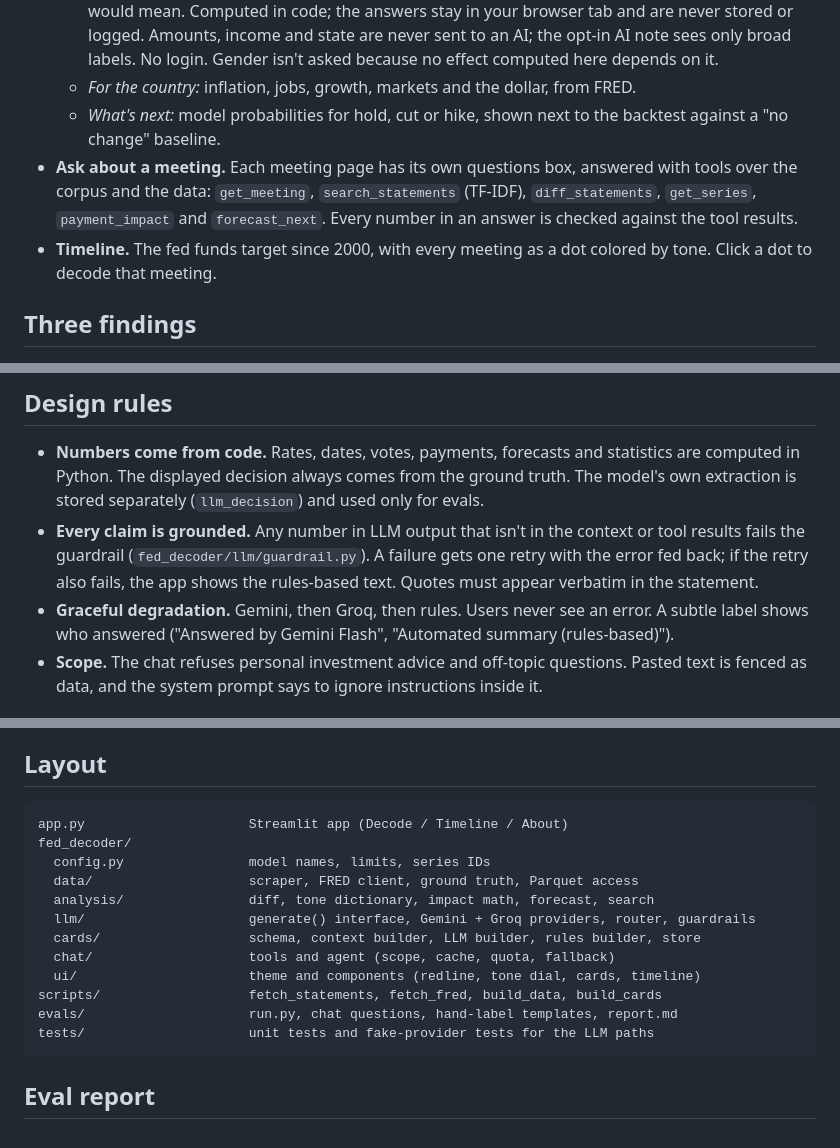
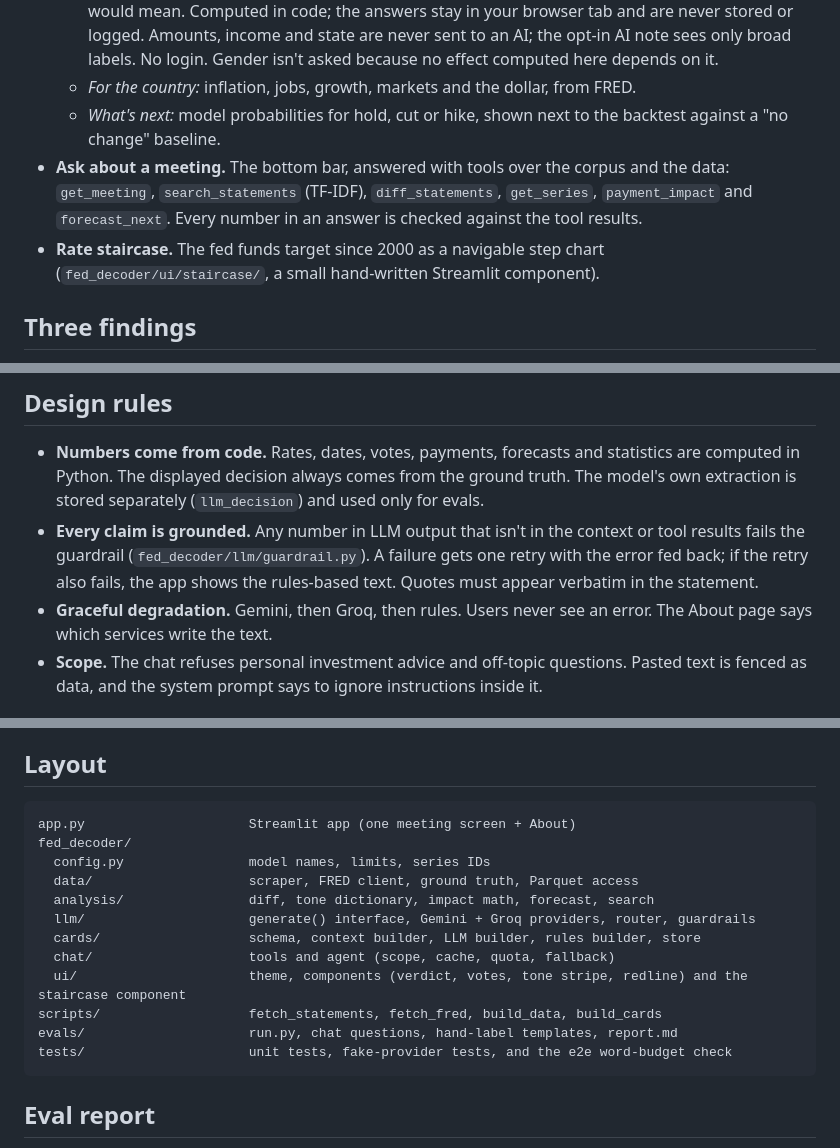
Before and after one commit to keithloboprabhu-cmd/fed-decoder, a Markdown page: README.md, 3 parts joined by grey strips. Drawn GitHub-style.

````diff
--- a/README.md
+++ b/README.md
@@ -33,8 +29,8 @@ The design is deliberately quiet: warm ivory, charcoal text, forest green for do
   - *For you:* your housing situation, balances, savings, income range and state give your own monthly impact, the share of income, your local unemployment rate, and what the next move would mean. Computed in code; the answers stay in your browser tab and are never stored or logged. Amounts, income and state are never sent to an AI; the opt-in AI note sees only broad labels. No login. Gender isn't asked because no effect computed here depends on it.
   - *For the country:* inflation, jobs, growth, markets and the dollar, from FRED.
   - *What's next:* model probabilities for hold, cut or hike, shown next to the backtest against a "no change" baseline.
-- **Ask about a meeting.** Each meeting page has its own questions box, answered with tools over the corpus and the data: `get_meeting`, `search_statements` (TF-IDF), `diff_statements`, `get_series`, `payment_impact` and `forecast_next`. Every number in an answer is checked against the tool results.
-- **Timeline.** The fed funds target since 2000, with every meeting as a dot colored by tone. Click a dot to decode that meeting.
+- **Ask about a meeting.** The bottom bar, answered with tools over the corpus and the data: `get_meeting`, `search_statements` (TF-IDF), `diff_statements`, `get_series`, `payment_impact` and `forecast_next`. Every number in an answer is checked against the tool results.
+- **Rate staircase.** The fed funds target since 2000 as a navigable step chart (`fed_decoder/ui/staircase/`, a small hand-written Streamlit component).
 
 ## Three findings
 
@@ -63,7 +59,7 @@ Never enable billing on either provider. Model IDs and rate settings live in `fe
 
 - **Numbers come from code.** Rates, dates, votes, payments, forecasts and statistics are computed in Python. The displayed decision always comes from the ground truth. The model's own extraction is stored separately (`llm_decision`) and used only for evals.
 - **Every claim is grounded.** Any number in LLM output that isn't in the context or tool results fails the guardrail (`fed_decoder/llm/guardrail.py`). A failure gets one retry with the error fed back; if the retry also fails, the app shows the rules-based text. Quotes must appear verbatim in the statement.
-- **Graceful degradation.** Gemini, then Groq, then rules. Users never see an error. A subtle label shows who answered ("Answered by Gemini Flash", "Automated summary (rules-based)").
+- **Graceful degradation.** Gemini, then Groq, then rules. Users never see an error. The About page says which services write the text.
 - **Scope.** The chat refuses personal investment advice and off-topic questions. Pasted text is fenced as data, and the system prompt says to ignore instructions inside it.
 
 ## Status of the LLM parts
@@ -164,7 +160,7 @@ The app works with no keys at all: every page then runs in rules-based mode.
 ## Layout
 
 ```
-app.py                     Streamlit app (Decode / Timeline / About)
+app.py                     Streamlit app (one meeting screen + About)
 fed_decoder/
   config.py                model names, limits, series IDs
   data/                    scraper, FRED client, ground truth, Parquet access
@@ -172,10 +168,10 @@ fed_decoder/
   llm/                     generate() interface, Gemini + Groq providers, router, guardrails
   cards/                   schema, context builder, LLM builder, rules builder, store
   chat/                    tools and agent (scope, cache, quota, fallback)
-  ui/                      theme and components (redline, tone dial, cards, timeline)
+  ui/                      theme, components (verdict, votes, tone stripe, redline) and the staircase component
 scripts/                   fetch_statements, fetch_fred, build_data, build_cards
 evals/                     run.py, chat questions, hand-label templates, report.md
-tests/                     unit tests and fake-provider tests for the LLM paths
+tests/                     unit tests, fake-provider tests, and the e2e word-budget check
 ```
 
 ## Eval report
````
Also changed, not shown: other parts of README.md (+9 -13 lines), docs/REDESIGN.md (added, +58 -0 lines), docs/after/meeting-2026-07-29-1440-full.png (added), docs/after/meeting-2026-07-29-1440.png (added), docs/after/meeting-2026-07-29-390-full.png (added), docs/after/meeting-2026-07-29-390.png (added), docs/screenshot.png.
